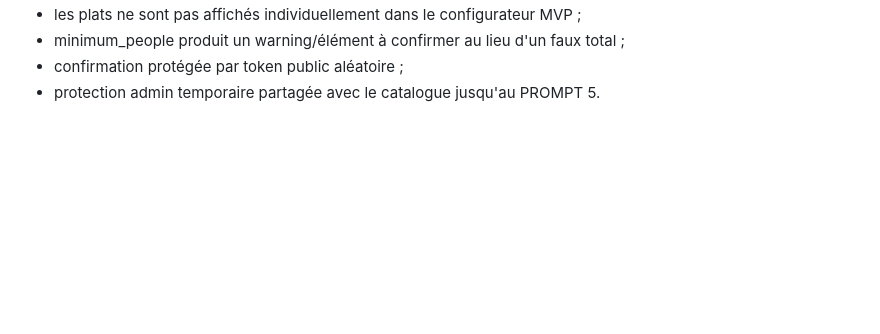
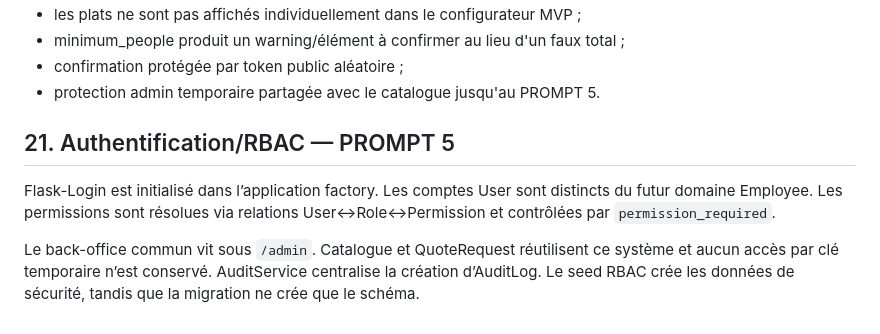
Before and after one commit to sandjongalex/traiteur, a Markdown page: docs/ARCHITECTURE.md, the part around the change. Drawn GitHub-style; blank space fills up the shorter version.

Commit message:
docs(auth): record auth architecture

```diff
--- a/docs/ARCHITECTURE.md
+++ b/docs/ARCHITECTURE.md
@@ -319,3 +319,10 @@ Décisions :
 - minimum_people produit un warning/élément à confirmer au lieu d'un faux total ;
 - confirmation protégée par token public aléatoire ;
 - protection admin temporaire partagée avec le catalogue jusqu'au PROMPT 5.
+
+
+## 21. Authentification/RBAC — PROMPT 5
+
+Flask-Login est initialisé dans l’application factory. Les comptes User sont distincts du futur domaine Employee. Les permissions sont résolues via relations User↔Role↔Permission et contrôlées par `permission_required`.
+
+Le back-office commun vit sous `/admin`. Catalogue et QuoteRequest réutilisent ce système et aucun accès par clé temporaire n’est conservé. AuditService centralise la création d’AuditLog. Le seed RBAC crée les données de sécurité, tandis que la migration ne crée que le schéma.
```
